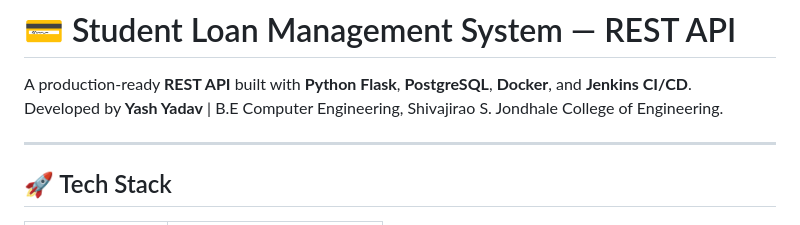
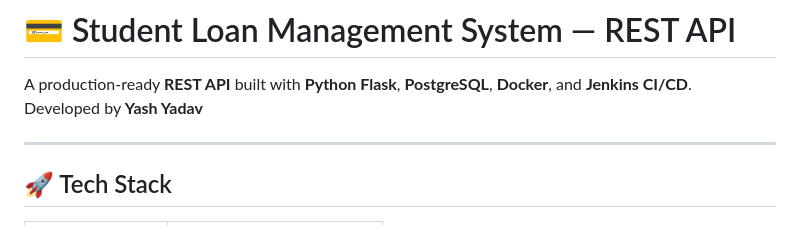
Before and after one commit to Yash7039-gh/Loan-management-api, a Markdown page: README.md, the part around the change. Drawn GitHub-style.

```diff
--- a/README.md
+++ b/README.md
@@ -1,7 +1,7 @@
 # 💳 Student Loan Management System — REST API
 
 A production-ready **REST API** built with **Python Flask**, **PostgreSQL**, **Docker**, and **Jenkins CI/CD**.
-Developed by **Yash Yadav** | B.E Computer Engineering, Shivajirao S. Jondhale College of Engineering.
+Developed by **Yash Yadav**
 
 ---
 
```
